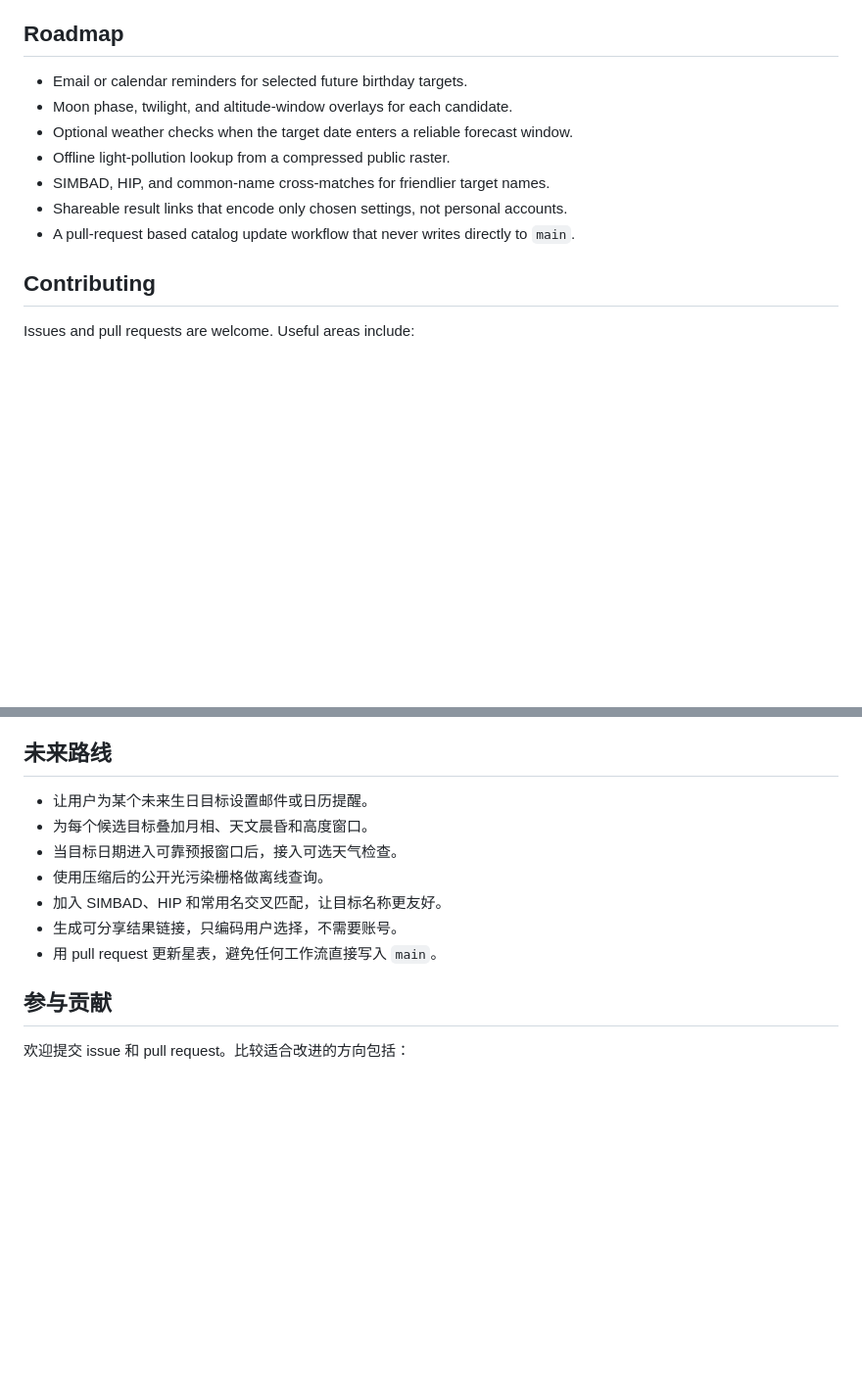
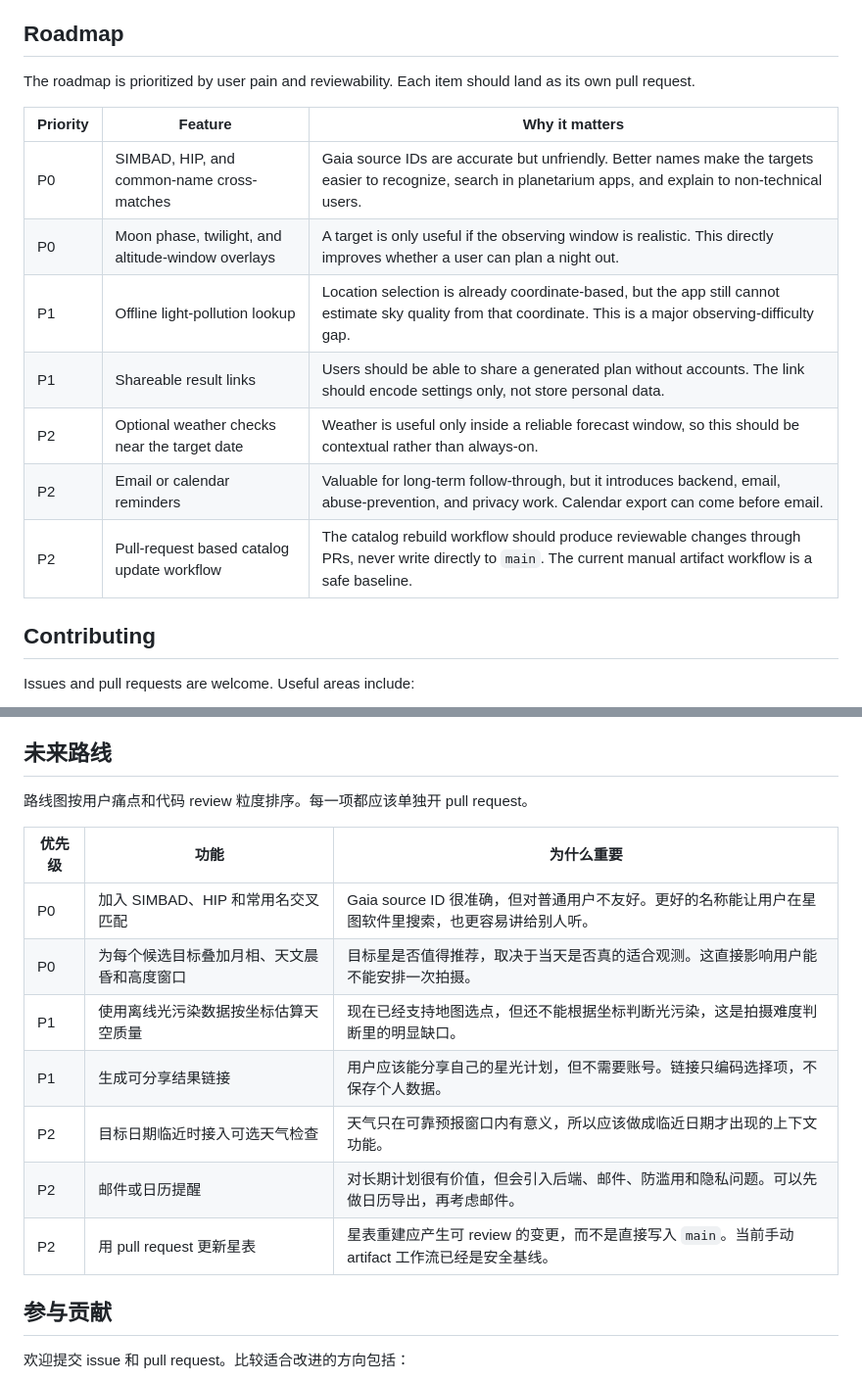
Before and after one commit to Starkxim/birthday-starlight-lab, a Markdown page: README.md, 2 parts joined by grey strips. Shown at 98% size. GitHub-like rendering; blank space fills up the shorter version.

Commit message:
Prioritize project roadmap

```diff
--- a/README.md
+++ b/README.md
@@ -108,13 +108,17 @@ The repository is intended to be maintained through issues and pull requests. Di
 
 ## Roadmap
 
-- Email or calendar reminders for selected future birthday targets.
-- Moon phase, twilight, and altitude-window overlays for each candidate.
-- Optional weather checks when the target date enters a reliable forecast window.
-- Offline light-pollution lookup from a compressed public raster.
-- SIMBAD, HIP, and common-name cross-matches for friendlier target names.
-- Shareable result links that encode only chosen settings, not personal accounts.
-- A pull-request based catalog update workflow that never writes directly to `main`.
+The roadmap is prioritized by user pain and reviewability. Each item should land as its own pull request.
+
+| Priority | Feature | Why it matters |
+| --- | --- | --- |
+| P0 | SIMBAD, HIP, and common-name cross-matches | Gaia source IDs are accurate but unfriendly. Better names make the targets easier to recognize, search in planetarium apps, and explain to non-technical users. |
+| P0 | Moon phase, twilight, and altitude-window overlays | A target is only useful if the observing window is realistic. This directly improves whether a user can plan a night out. |
+| P1 | Offline light-pollution lookup | Location selection is already coordinate-based, but the app still cannot estimate sky quality from that coordinate. This is a major observing-difficulty gap. |
+| P1 | Shareable result links | Users should be able to share a generated plan without accounts. The link should encode settings only, not store personal data. |
+| P2 | Optional weather checks near the target date | Weather is useful only inside a reliable forecast window, so this should be contextual rather than always-on. |
+| P2 | Email or calendar reminders | Valuable for long-term follow-through, but it introduces backend, email, abuse-prevention, and privacy work. Calendar export can come before email. |
+| P2 | Pull-request based catalog update workflow | The catalog rebuild workflow should produce reviewable changes through PRs, never write directly to `main`. The current manual artifact workflow is a safe baseline. |
 
 ## Contributing
 
@@ -251,13 +255,17 @@ distance_ly = 3261.563777 / parallax_mas
 
 ## 未来路线
 
-- 让用户为某个未来生日目标设置邮件或日历提醒。
-- 为每个候选目标叠加月相、天文晨昏和高度窗口。
-- 当目标日期进入可靠预报窗口后，接入可选天气检查。
-- 使用压缩后的公开光污染栅格做离线查询。
-- 加入 SIMBAD、HIP 和常用名交叉匹配，让目标名称更友好。
-- 生成可分享结果链接，只编码用户选择，不需要账号。
-- 用 pull request 更新星表，避免任何工作流直接写入 `main`。
+路线图按用户痛点和代码 review 粒度排序。每一项都应该单独开 pull request。
+
+| 优先级 | 功能 | 为什么重要 |
+| --- | --- | --- |
+| P0 | 加入 SIMBAD、HIP 和常用名交叉匹配 | Gaia source ID 很准确，但对普通用户不友好。更好的名称能让用户在星图软件里搜索，也更容易讲给别人听。 |
+| P0 | 为每个候选目标叠加月相、天文晨昏和高度窗口 | 目标星是否值得推荐，取决于当天是否真的适合观测。这直接影响用户能不能安排一次拍摄。 |
+| P1 | 使用离线光污染数据按坐标估算天空质量 | 现在已经支持地图选点，但还不能根据坐标判断光污染，这是拍摄难度判断里的明显缺口。 |
+| P1 | 生成可分享结果链接 | 用户应该能分享自己的星光计划，但不需要账号。链接只编码选择项，不保存个人数据。 |
+| P2 | 目标日期临近时接入可选天气检查 | 天气只在可靠预报窗口内有意义，所以应该做成临近日期才出现的上下文功能。 |
+| P2 | 邮件或日历提醒 | 对长期计划很有价值，但会引入后端、邮件、防滥用和隐私问题。可以先做日历导出，再考虑邮件。 |
+| P2 | 用 pull request 更新星表 | 星表重建应产生可 review 的变更，而不是直接写入 `main`。当前手动 artifact 工作流已经是安全基线。 |
 
 ## 参与贡献
 
```
